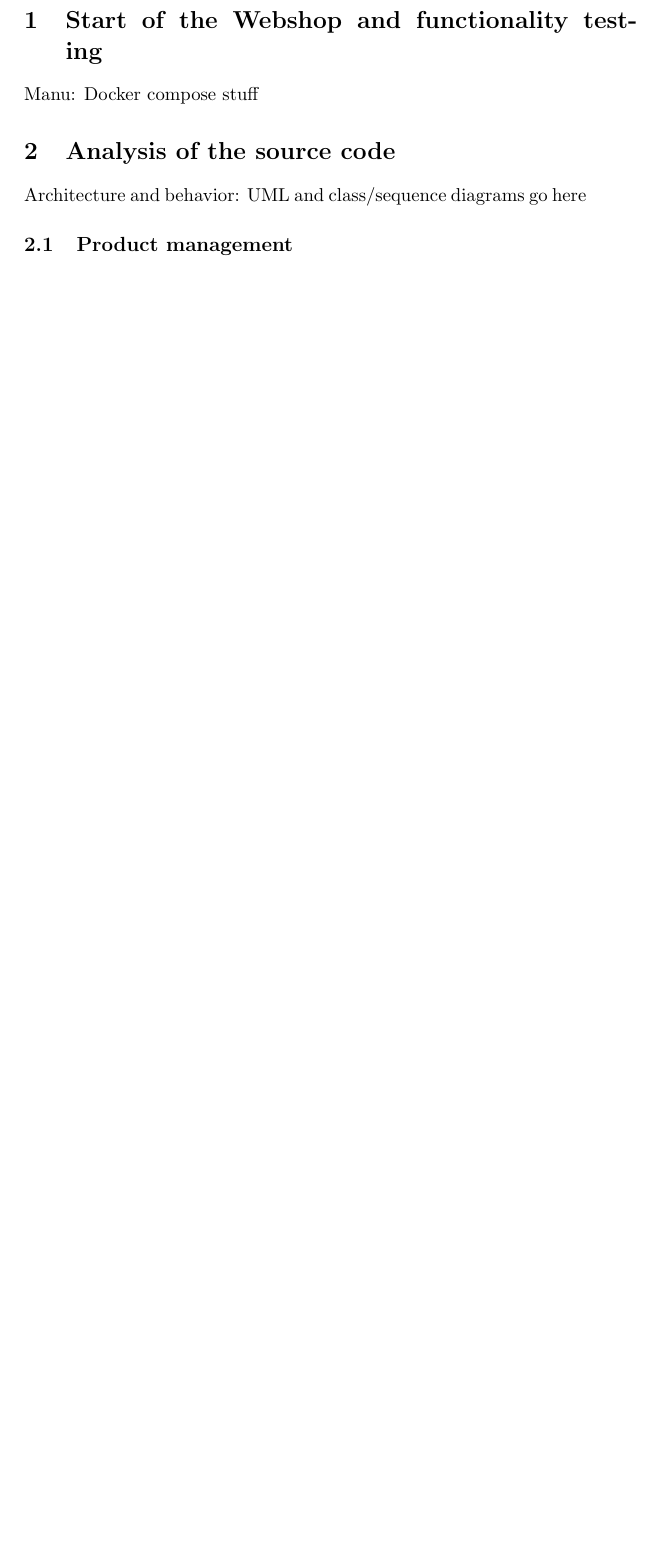
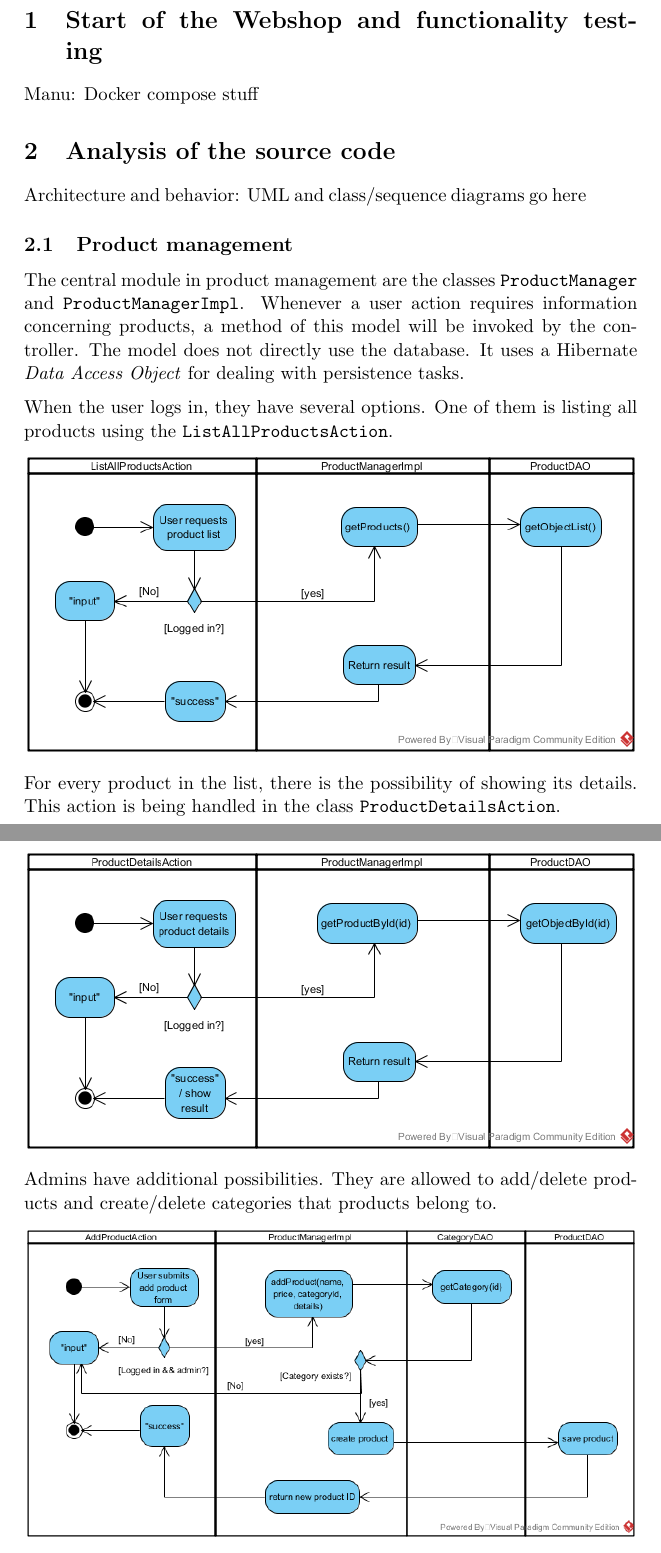
Before and after one commit to mavogel/vis-lab, a LaTeX document (docs/deliverable1.tex): part of page 2 of 2 before the commit and two parts of pages 2 and 3 of 4 after it, the two joined at a grey line, cut so that both start at the same text, the shorter picture padded with empty space. Compiled offline with pdfLaTeX.

Commit message:
Product documentation

```diff
--- a/docs/deliverable1.tex
+++ b/docs/deliverable1.tex
@@ -59,3 +59,22 @@
     Architecture and behavior: UML and class/sequence diagrams go here
 
     \subsection{Product management} % Felix
+	The central module in product management are the classes \texttt{ProductManager} and \texttt{ProductManagerImpl}. Whenever a user action requires information concerning products, a method of this model will be invoked by the controller. The model does not directly use the database. It uses a Hibernate \textit{Data Access Object} for dealing with persistence tasks.
+
+    When the user logs in, they have several options. One of them is listing all products using the \texttt{ListAll\-ProductsAction}.
+
+
+		\begin{center}
+		\includegraphics[width=\textwidth]{img/products/list}
+		\end{center}
+
+
+	For every product in the list, there is the possibility of showing its details. This action is being handled in the class \texttt{ProductDetailsAction}.
+	\begin{center}
+	\includegraphics[width=\textwidth]{img/products/details}
+	\end{center}
+
+	Admins have additional possibilities. They are allowed to add/delete products and create/delete categories that products belong to.
+	\begin{center}
+	\includegraphics[width=\textwidth]{img/products/createproduct}
+	\end{center}
```
Also changed, not shown: docs/img/products/addcategory.png (added), docs/img/products/createproduct.png (added), docs/img/products/deleteproduct.png (added), docs/img/products/details.png (added), docs/img/products/list.png (added), docs/deliverable1.tex (10 more changed lines).
